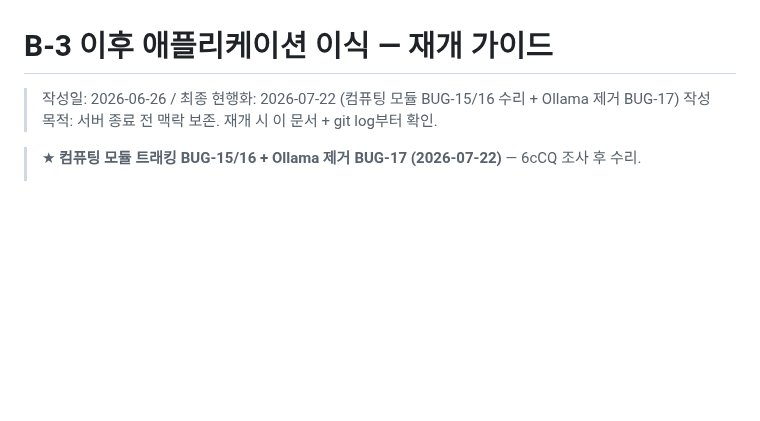
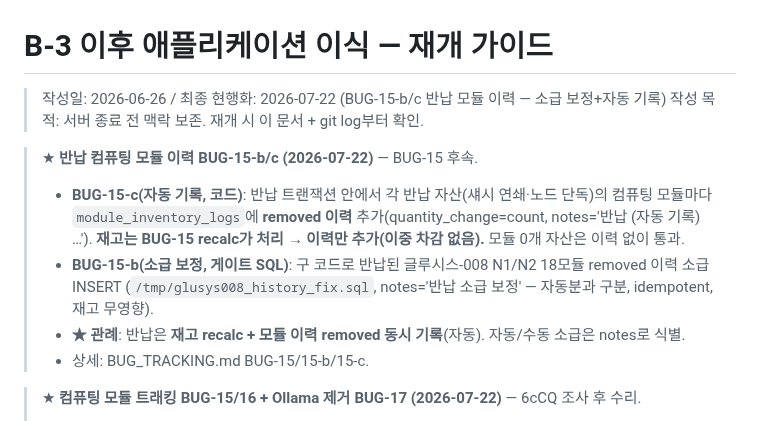
Before and after one commit to ByoungjunSeo/hpc_it_management, a Markdown page: B3_PORTING_RESUME_GUIDE.md, the part around the change. Rendered like a GitHub page; blank space fills up the shorter version.

```diff
--- a/B3_PORTING_RESUME_GUIDE.md
+++ b/B3_PORTING_RESUME_GUIDE.md
@@ -1,7 +1,16 @@
 # B-3 이후 애플리케이션 이식 — 재개 가이드
 
-> 작성일: 2026-06-26 / 최종 현행화: 2026-07-22 (컴퓨팅 모듈 BUG-15/16 수리 + Ollama 제거 BUG-17)
+> 작성일: 2026-06-26 / 최종 현행화: 2026-07-22 (BUG-15-b/c 반납 모듈 이력 — 소급 보정+자동 기록)
 > 작성 목적: 서버 종료 전 맥락 보존. 재개 시 이 문서 + git log부터 확인.
+
+> ★ **반납 컴퓨팅 모듈 이력 BUG-15-b/c (2026-07-22)** — BUG-15 후속.
+> - **BUG-15-c(자동 기록, 코드)**: 반납 트랜잭션 안에서 각 반납 자산(섀시 연쇄·노드 단독)의 컴퓨팅 모듈마다
+>   `module_inventory_logs`에 **removed 이력** 추가(quantity_change=count, notes='반납 (자동 기록) …'). **재고는
+>   BUG-15 recalc가 처리 → 이력만 추가(이중 차감 없음).** 모듈 0개 자산은 이력 없이 통과.
+> - **BUG-15-b(소급 보정, 게이트 SQL)**: 구 코드로 반납된 글루시스-008 N1/N2 18모듈 removed 이력 소급 INSERT
+>   (`/tmp/glusys008_history_fix.sql`, notes='반납 소급 보정' — 자동분과 구분, idempotent, 재고 무영향).
+> - **★ 관례**: 반납은 **재고 recalc + 모듈 이력 removed 동시 기록**(자동). 자동/수동 소급은 notes로 식별.
+> - 상세: BUG_TRACKING.md BUG-15/15-b/15-c.
 
 > ★ **컴퓨팅 모듈 트래킹 BUG-15/16 + Ollama 제거 BUG-17 (2026-07-22)** — 6cCQ 조사 후 수리.
 > - **BUG-15**(반납 시 모듈 재고 미차감·노드 사용중 잔존): 반납 라우트가 **섀시 반납 시 자식 노드까지 한 트랜잭션
```
Also changed, not shown: BUG_TRACKING.md (+20 -0 lines).
